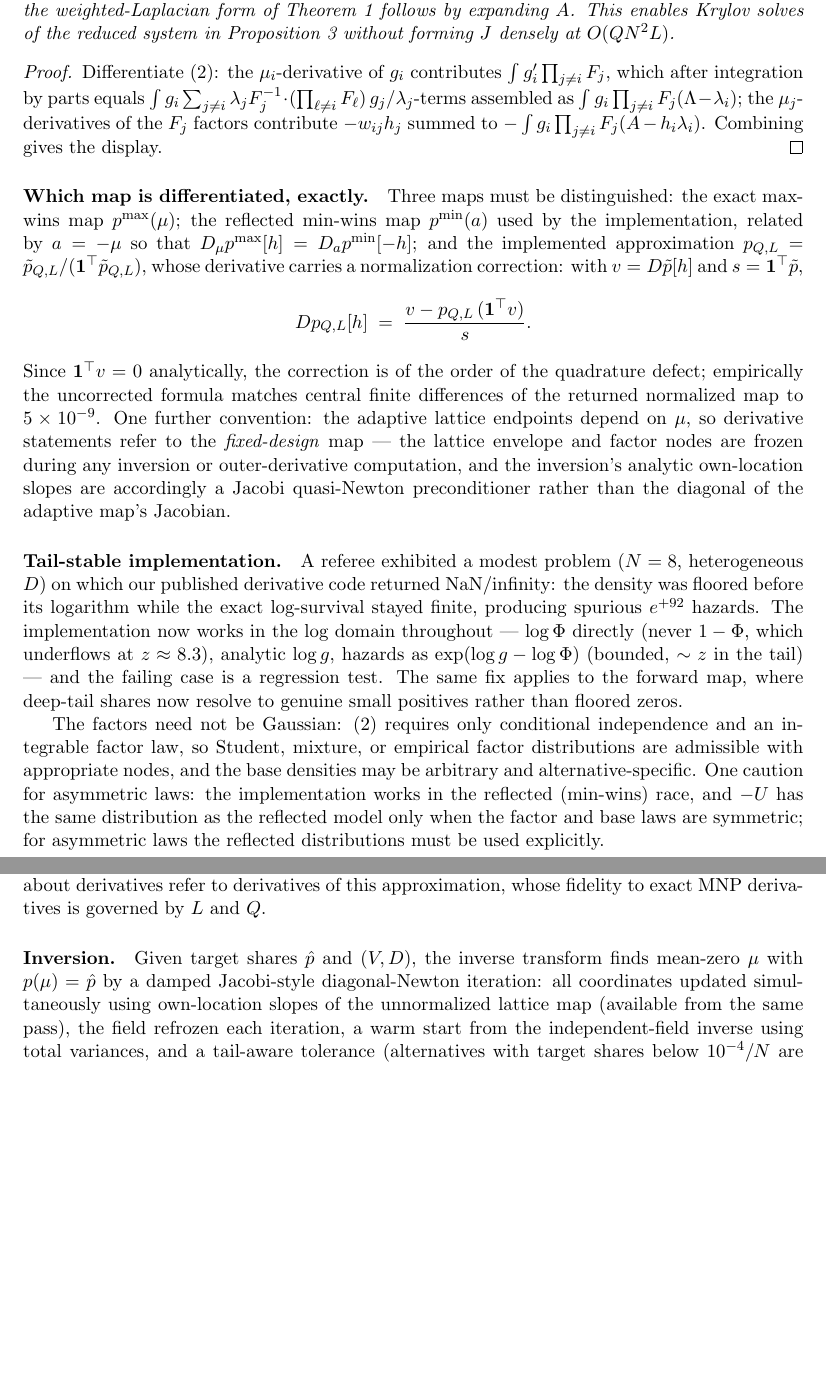
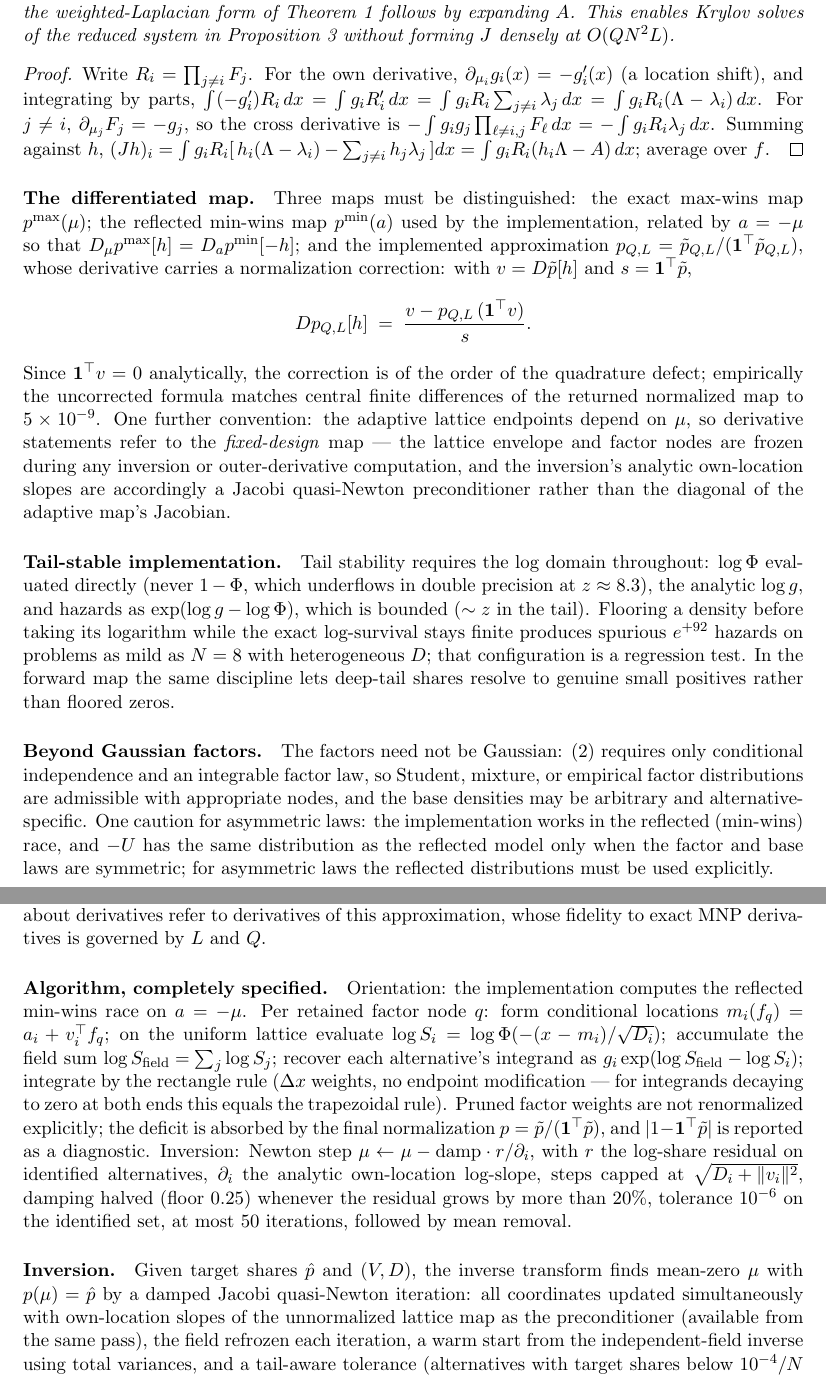
Before and after one commit to microprediction/kinetics, a LaTeX paper (paper/factor-probit-transform/paper.tex): two parts of pages 5 and 6 of 12, joined at a grey line, cut so that both start at the same text, the shorter picture padded with empty space. Compiled offline with pdfLaTeX.

Commit message:
Fresh-eyes editorial pass: fix dangling metaphor, response-letter tone, garbled Prop 4 proof, algorithm box, metric equation, GHK definition, orphan paragraphs
Co-Authored-By: Claude Fable 5 <noreply@anthropic.com>

```diff
--- a/paper/factor-probit-transform/paper.tex
+++ b/paper/factor-probit-transform/paper.tex
@@ -294,17 +295,19 @@ This enables Krylov solves of the reduced system in
 Proposition~\ref{prop:ident} without forming $J$ densely at $O(QN^2L)$.
 \end{proposition}
 \begin{proof}
-Differentiate \eqref{eq:forward}: the $\mu_i$-derivative of $g_i$
-contributes $\int g_i' \prod_{j\ne i} F_j$, which after integration by
-parts equals $\int g_i \sum_{j \ne i} \lambda_j F_j^{-1} \cdot
-(\prod_{\ell \ne i} F_\ell) \, g_j / \lambda_j$-terms assembled as
-$\int g_i \prod_{j \ne i} F_j (\Lambda - \lambda_i)$; the
-$\mu_j$-derivatives of the $F_j$ factors contribute $-w_{ij} h_j$ summed to
-$-\int g_i \prod_{j\ne i} F_j (A - h_i \lambda_i)$. Combining gives the
-display.
+Write $R_i = \prod_{j \ne i} F_j$. For the own derivative,
+$\partial_{\mu_i} g_i(x) = -g_i'(x)$ (a location shift), and integrating by
+parts, $\int (-g_i') R_i\,dx = \int g_i R_i' \,dx = \int g_i R_i
+\sum_{j \ne i} \lambda_j\,dx = \int g_i R_i (\Lambda -
+\lambda_i)\,dx$. For $j \ne i$, $\partial_{\mu_j} F_j = -g_j$, so the
+cross derivative is $-\int g_i g_j \prod_{\ell \ne i,j} F_\ell\,dx =
+-\int g_i R_i \lambda_j\,dx$. Summing against $h$,
+$(Jh)_i = \int g_i R_i [\,h_i(\Lambda - \lambda_i) - \sum_{j \ne i}
+h_j \lambda_j\,]dx = \int g_i R_i (h_i \Lambda - A)\,dx$; average over
+$f$.
 \end{proof}
 
-\paragraph{Which map is differentiated, exactly.} Three maps must be
+\paragraph{The differentiated map.} Three maps must be
 distinguished: the exact max-wins map $p^{\max}(\mu)$; the reflected
 min-wins map $p^{\min}(a)$ used by the implementation, related by $a = -\mu$
 so that $D_\mu p^{\max}[h] = D_a p^{\min}[-h]$; and the implemented
@@ -324,19 +327,17 @@ computation, and the inversion's analytic own-location slopes are accordingly
 a Jacobi quasi-Newton preconditioner rather than the diagonal of the adaptive
 map's Jacobian.
 
-\paragraph{Tail-stable implementation.} A referee exhibited a modest problem
-($N = 8$, heterogeneous $D$) on which our published derivative code returned
-NaN/infinity: the density was floored before its logarithm while the exact
-log-survival stayed finite, producing spurious $e^{+92}$ hazards. The
-implementation now works in the log domain throughout --- $\log \Phi$
-directly (never $1 - \Phi$, which underflows at $z \approx 8.3$), analytic
-$\log g$, hazards as $\exp(\log g - \log \Phi)$ (bounded, $\sim z$ in
-the tail) --- and the failing case is a regression test. The same fix applies
-to the forward map, where deep-tail shares now resolve to genuine small
-positives rather than floored zeros.
+\paragraph{Tail-stable implementation.} Tail stability requires the log
+domain throughout: $\log \Phi$ evaluated directly (never $1 - \Phi$, which
+underflows in double precision at $z \approx 8.3$), the analytic $\log g$,
+and hazards as $\exp(\log g - \log \Phi)$, which is bounded ($\sim z$ in
+the tail). Flooring a density before taking its logarithm while the exact
+log-survival stays finite produces spurious $e^{+92}$ hazards on problems as
+mild as $N = 8$ with heterogeneous $D$; that configuration is a regression
+test. In the forward map the same discipline lets deep-tail shares resolve to
+genuine small positives rather than floored zeros.
 
-
-The factors need not be Gaussian: \eqref{eq:forward} requires only
+\paragraph{Beyond Gaussian factors.} The factors need not be Gaussian: \eqref{eq:forward} requires only
 conditional independence and an integrable factor law, so Student, mixture,
 or empirical factor distributions are admissible with appropriate nodes, and
 the base densities may be arbitrary and alternative-specific. One caution for
@@ -365,11 +366,30 @@ approximation of \eqref{eq:forward}; statements about derivatives refer to
 derivatives of this approximation, whose fidelity to exact MNP derivatives is
 governed by $L$ and $Q$.
 
+\paragraph{Algorithm, completely specified.} Orientation: the implementation
+computes the reflected min-wins race on $a = -\mu$. Per retained factor node
+$q$: form conditional locations $m_i(f_q) = a_i + v_i^\top f_q$; on the
+uniform lattice evaluate $\log S_i = \log\Phi(-(x - m_i)/\sqrt{D_i})$;
+accumulate the field sum $\log S_{\mathrm{field}} = \sum_j \log S_j$;
+recover each alternative's integrand as $g_i \exp(\log S_{\mathrm{field}}
+- \log S_i)$; integrate by the rectangle rule ($\Delta x$ weights, no
+endpoint modification --- for integrands decaying to zero at both ends this
+equals the trapezoidal rule). Pruned factor weights are not renormalized
+explicitly; the deficit is absorbed by the final normalization $p = \tilde
+p / (\mathbf{1}^\top \tilde p)$, and $|1 - \mathbf{1}^\top \tilde p|$
+is reported as a diagnostic. Inversion: Newton step $\mu \leftarrow \mu -
+\mathrm{damp} \cdot r / \partial_i$, with $r$ the log-share residual on
+identified alternatives, $\partial_i$ the analytic own-location log-slope,
+steps capped at $\sqrt{D_i + \|v_i\|^2}$, damping halved (floor $0.25$)
+whenever the residual grows by more than 20\%, tolerance $10^{-6}$ on the
+identified set, at most 50 iterations, followed by mean removal.
+
 \paragraph{Inversion.} Given target shares $\hat p$ and $(V, D)$, the inverse
-transform finds mean-zero $\mu$ with $p(\mu) = \hat p$ by a damped Jacobi-style
-diagonal-Newton iteration: all coordinates updated simultaneously using
-own-location slopes of the unnormalized lattice map (available from the same
-pass), the field refrozen each iteration, a warm start from the
+transform finds mean-zero $\mu$ with $p(\mu) = \hat p$ by a damped Jacobi
+quasi-Newton iteration: all coordinates updated simultaneously with
+own-location slopes of the unnormalized lattice map as the preconditioner
+(available from the same pass), the field refrozen each iteration, a warm
+start from the
 independent-field inverse using total variances, and a tail-aware tolerance
 (alternatives with target shares below $10^{-4}/N$ are matched best-effort;
 their locations are weakly identified --- itself a conditioning caution for
```
Also changed, not shown: docs/factor-probit-transform.pdf, paper/factor-probit-transform/paper.pdf, paper/factor-probit-transform/paper.tex (86 more changed lines).
